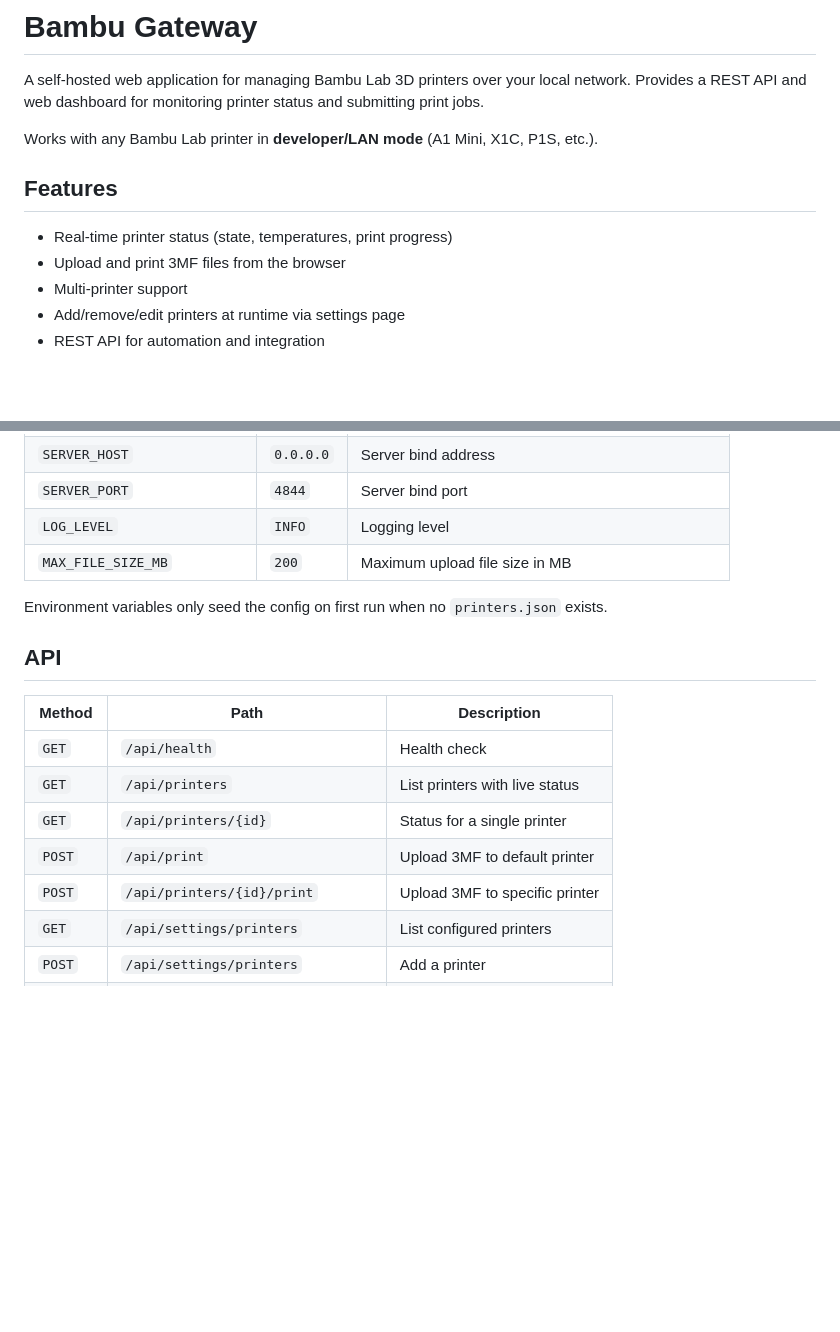
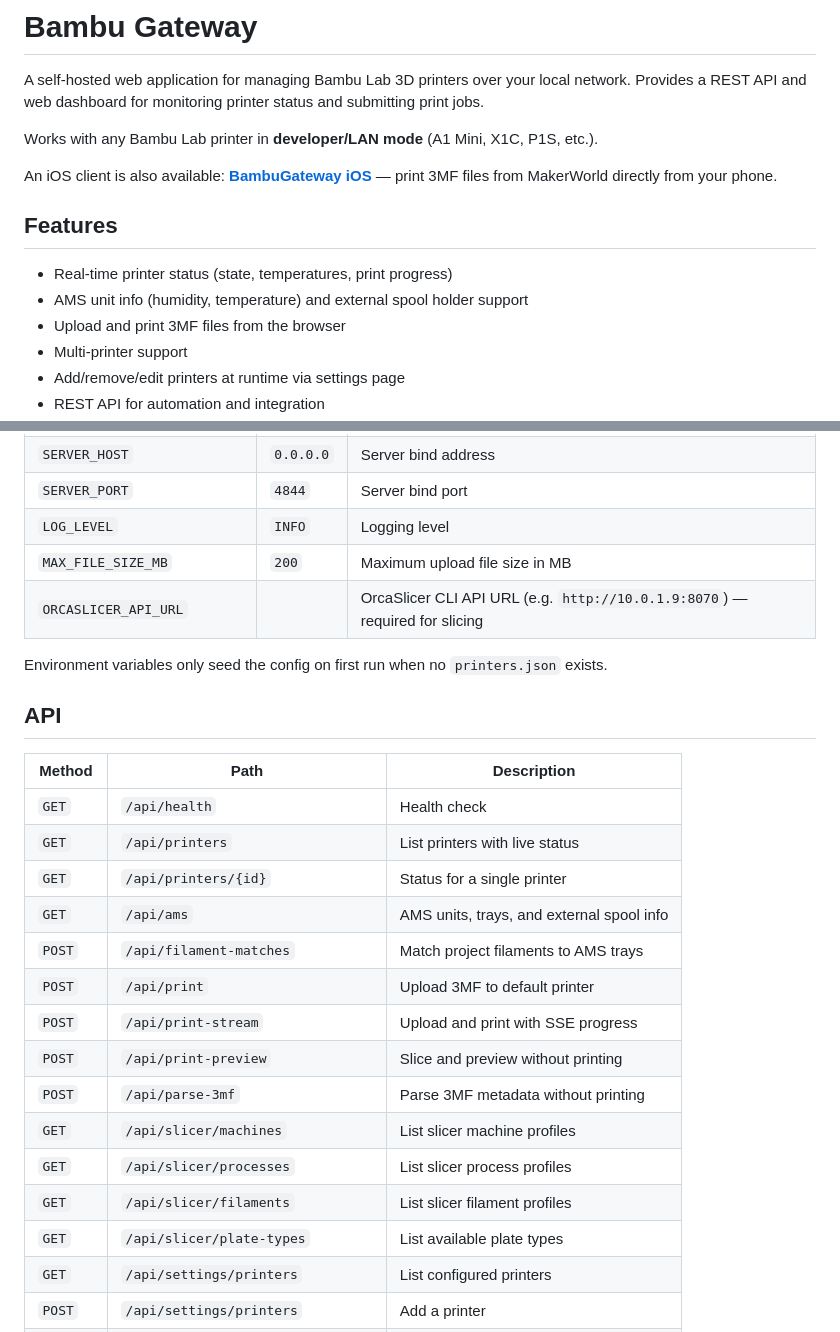
Before and after one commit to leolobato/bambu-gateway, a Markdown page: README.md, 2 parts joined by grey strips. Rendered like a GitHub page; blank space fills up the shorter version.

```diff
--- a/README.md
+++ b/README.md
@@ -7,9 +7,12 @@ submitting print jobs.
 Works with any Bambu Lab printer in **developer/LAN mode** (A1 Mini, X1C, P1S,
 etc.).
 
+An iOS client is also available: **[BambuGateway iOS](https://github.com/leolobato/bambu-gateway-ios)** — print 3MF files from MakerWorld directly from your phone.
+
 ## Features
 
 - Real-time printer status (state, temperatures, print progress)
+- AMS unit info (humidity, temperature) and external spool holder support
 - Upload and print 3MF files from the browser
 - Multi-printer support
 - Add/remove/edit printers at runtime via settings page
@@ -91,6 +94,7 @@ python -m app -c /data/printers.json
 | `SERVER_PORT` | `4844` | Server bind port |
 | `LOG_LEVEL` | `INFO` | Logging level |
 | `MAX_FILE_SIZE_MB` | `200` | Maximum upload file size in MB |
+| `ORCASLICER_API_URL` | | OrcaSlicer CLI API URL (e.g. `http://10.0.1.9:8070`) — required for slicing |
 
 Environment variables only seed the config on first run when no `printers.json`
 exists.
@@ -102,8 +106,16 @@ exists.
 | `GET` | `/api/health` | Health check |
 | `GET` | `/api/printers` | List printers with live status |
 | `GET` | `/api/printers/{id}` | Status for a single printer |
+| `GET` | `/api/ams` | AMS units, trays, and external spool info |
+| `POST` | `/api/filament-matches` | Match project filaments to AMS trays |
 | `POST` | `/api/print` | Upload 3MF to default printer |
-| `POST` | `/api/printers/{id}/print` | Upload 3MF to specific printer |
+| `POST` | `/api/print-stream` | Upload and print with SSE progress |
+| `POST` | `/api/print-preview` | Slice and preview without printing |
+| `POST` | `/api/parse-3mf` | Parse 3MF metadata without printing |
+| `GET` | `/api/slicer/machines` | List slicer machine profiles |
+| `GET` | `/api/slicer/processes` | List slicer process profiles |
+| `GET` | `/api/slicer/filaments` | List slicer filament profiles |
+| `GET` | `/api/slicer/plate-types` | List available plate types |
 | `GET` | `/api/settings/printers` | List configured printers |
 | `POST` | `/api/settings/printers` | Add a printer |
 | `PUT` | `/api/settings/printers/{serial}` | Update a printer |
```
